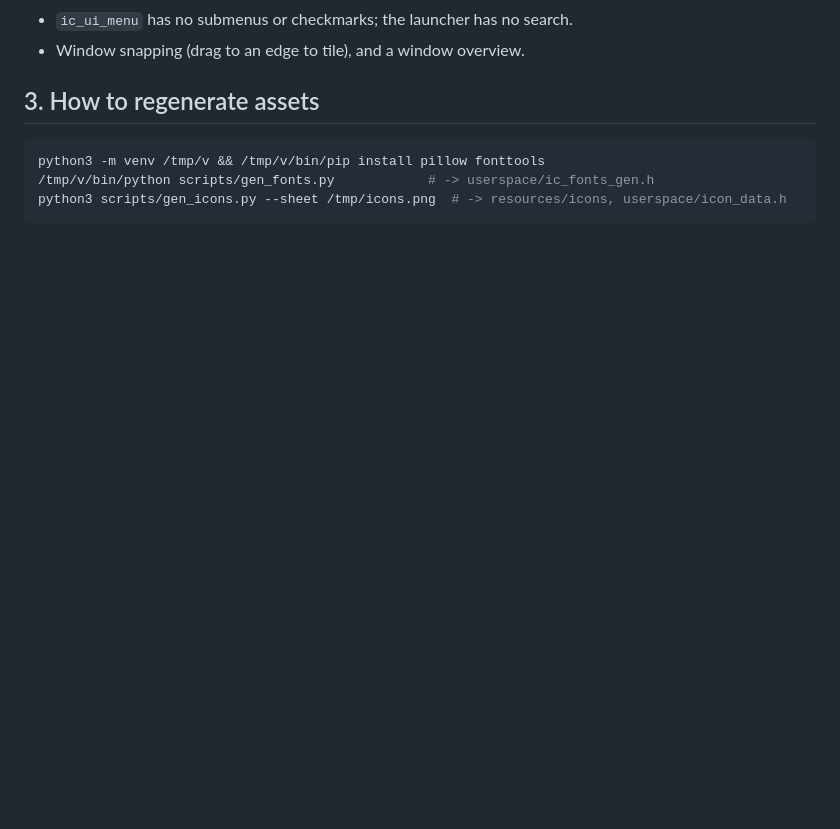
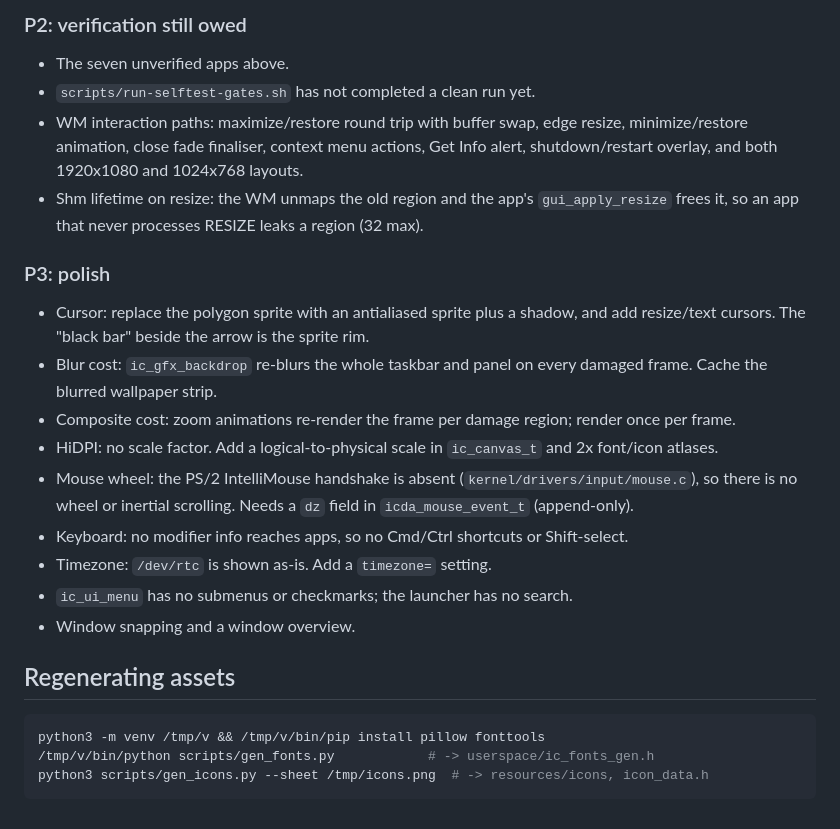
Before and after one commit to elabbas0/ICDA, a Markdown page: docs/DESIGN-HANDOFF.md, the part around one of its changes. Drawn GitHub-style; blank space fills up the shorter version.

````diff
--- a/docs/DESIGN-HANDOFF.md
+++ b/docs/DESIGN-HANDOFF.md
@@ -84,9 +78,36 @@ Then grep for hex literals in `userspace/*.c`; the only exceptions allowed are `
+### P2: verification still owed
+- The seven unverified apps above.
+- `scripts/run-selftest-gates.sh` has not completed a clean run yet.
+- WM interaction paths: maximize/restore round trip with buffer swap,
+  edge resize, minimize/restore animation, close fade finaliser, context
+  menu actions, Get Info alert, shutdown/restart overlay, and both
+  1920x1080 and 1024x768 layouts.
+- Shm lifetime on resize: the WM unmaps the old region and the app's
+  `gui_apply_resize` frees it, so an app that never processes RESIZE
+  leaks a region (32 max).
+
+### P3: polish
+- Cursor: replace the polygon sprite with an antialiased sprite plus a
+  shadow, and add resize/text cursors. The "black bar" beside the arrow
+  is the sprite rim.
+- Blur cost: `ic_gfx_backdrop` re-blurs the whole taskbar and panel on
+  every damaged frame. Cache the blurred wallpaper strip.
+- Composite cost: zoom animations re-render the frame per damage region;
+  render once per frame.
+- HiDPI: no scale factor. Add a logical-to-physical scale in
+  `ic_canvas_t` and 2x font/icon atlases.
+- Mouse wheel: the PS/2 IntelliMouse handshake is absent
+  (`kernel/drivers/input/mouse.c`), so there is no wheel or inertial
+  scrolling. Needs a `dz` field in `icda_mouse_event_t` (append-only).
+- Keyboard: no modifier info reaches apps, so no Cmd/Ctrl shortcuts or
+  Shift-select.
+- Timezone: `/dev/rtc` is shown as-is. Add a `timezone=` setting.
 - `ic_ui_menu` has no submenus or checkmarks; the launcher has no search.
-- Window snapping (drag to an edge to tile), and a window overview.
+- Window snapping and a window overview.
 
-## 3. How to regenerate assets
+## Regenerating assets
 ```sh
 python3 -m venv /tmp/v && /tmp/v/bin/pip install pillow fonttools
 /tmp/v/bin/python scripts/gen_fonts.py            # -> userspace/ic_fonts_gen.h
-python3 scripts/gen_icons.py --sheet /tmp/icons.png  # -> resources/icons, userspace/icon_data.h
+python3 scripts/gen_icons.py --sheet /tmp/icons.png  # -> resources/icons, icon_data.h
 ```
````
Also changed, not shown: other parts of docs/DESIGN-HANDOFF.md (+65 -71 lines).
